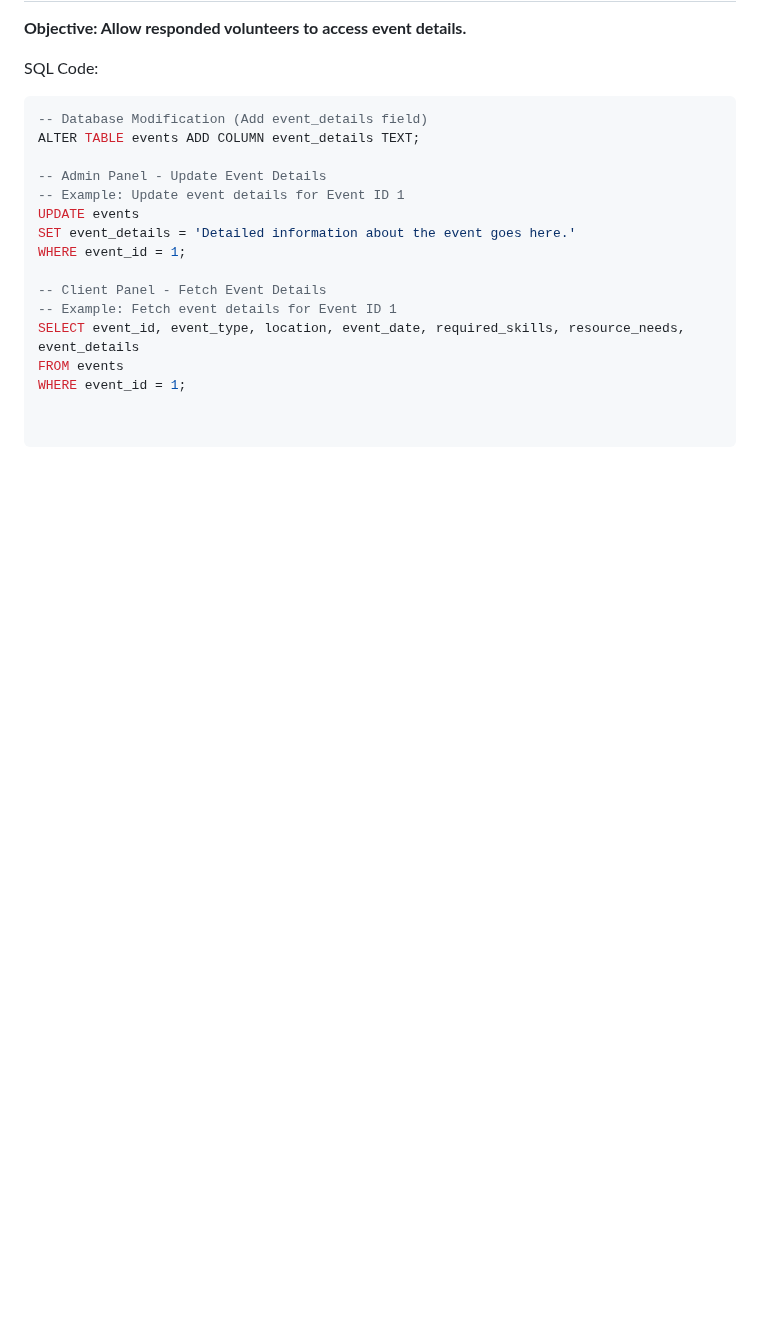
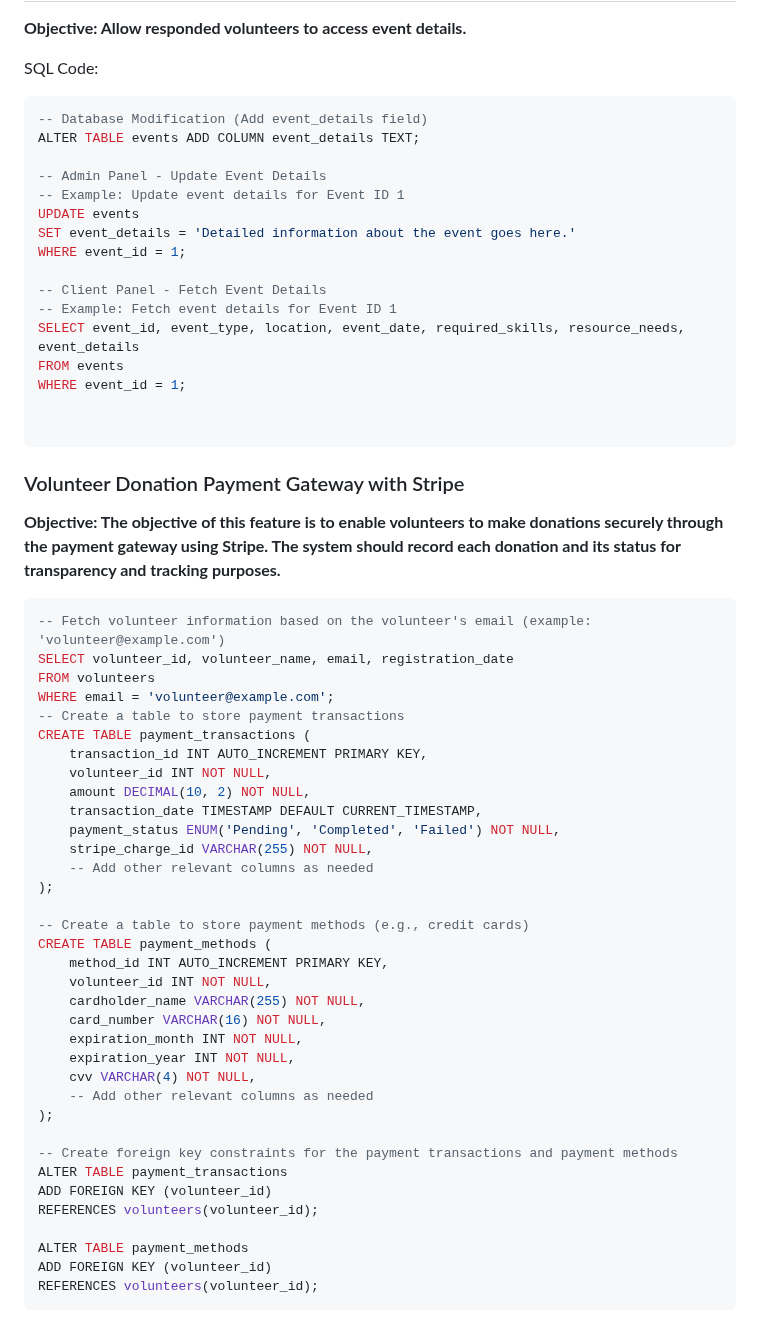
Before and after one commit to showrin20/CrisisCrew, a Markdown page: README.md, the part around the change. Drawn GitHub-style; blank space fills up the shorter version.

````diff
--- a/README.md
+++ b/README.md
@@ -225,3 +225,42 @@ WHERE event_id = 1;
 
 
 ```
+### Volunteer Donation Payment Gateway with Stripe
+**Objective: The objective of this feature is to enable volunteers to make donations securely through the payment gateway using Stripe. The system should record each donation and its status for transparency and tracking purposes.**
+```sql
+-- Fetch volunteer information based on the volunteer's email (example: 'volunteer@example.com')
+SELECT volunteer_id, volunteer_name, email, registration_date
+FROM volunteers
+WHERE email = 'volunteer@example.com';
+-- Create a table to store payment transactions
+CREATE TABLE payment_transactions (
+    transaction_id INT AUTO_INCREMENT PRIMARY KEY,
+    volunteer_id INT NOT NULL,
+    amount DECIMAL(10, 2) NOT NULL,
+    transaction_date TIMESTAMP DEFAULT CURRENT_TIMESTAMP,
+    payment_status ENUM('Pending', 'Completed', 'Failed') NOT NULL,
+    stripe_charge_id VARCHAR(255) NOT NULL,
+    -- Add other relevant columns as needed
+);
+
+-- Create a table to store payment methods (e.g., credit cards)
+CREATE TABLE payment_methods (
+    method_id INT AUTO_INCREMENT PRIMARY KEY,
+    volunteer_id INT NOT NULL,
+    cardholder_name VARCHAR(255) NOT NULL,
+    card_number VARCHAR(16) NOT NULL,
+    expiration_month INT NOT NULL,
+    expiration_year INT NOT NULL,
+    cvv VARCHAR(4) NOT NULL,
+    -- Add other relevant columns as needed
+);
+
+-- Create foreign key constraints for the payment transactions and payment methods
+ALTER TABLE payment_transactions
+ADD FOREIGN KEY (volunteer_id)
+REFERENCES volunteers(volunteer_id);
+
+ALTER TABLE payment_methods
+ADD FOREIGN KEY (volunteer_id)
+REFERENCES volunteers(volunteer_id);
+```
````
